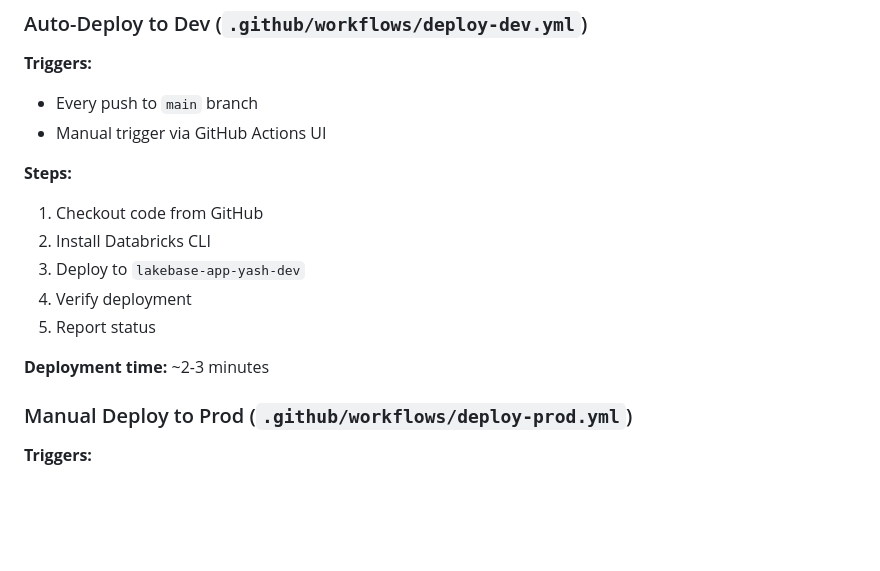
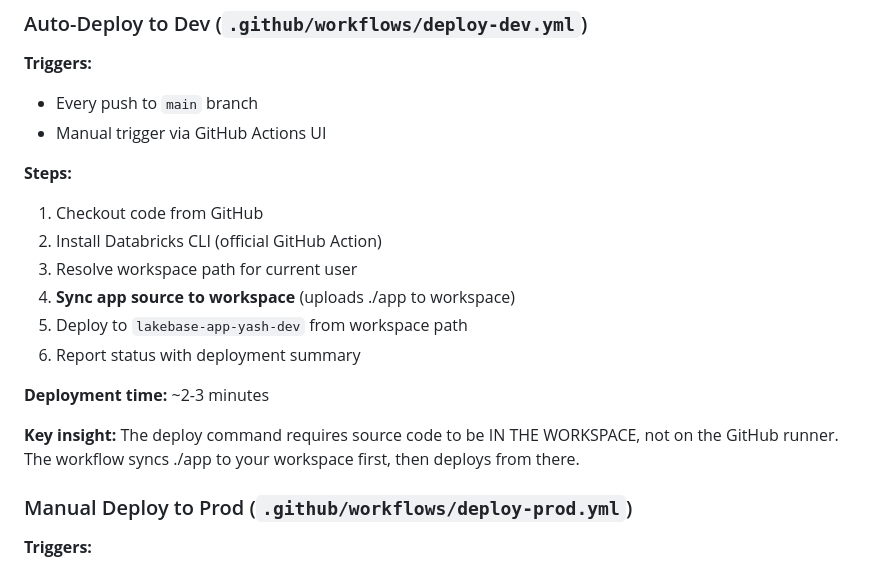
Before and after one commit to yashp452/AI-Research-Learning-Copilot-OpenAlex, a Markdown page: CI_CD_SETUP.md, the part around the change. Rendered like a GitHub page; blank space fills up the shorter version.

Commit message:
Docs: Update CI_CD_SETUP.md with correct workflow details
Added explanation of the workspace sync step and key insight about
source code needing to be in workspace (not on runner filesystem).

```diff
--- a/CI_CD_SETUP.md
+++ b/CI_CD_SETUP.md
@@ -134,12 +134,15 @@ When dev is tested and ready:
 
 **Steps:**
 1. Checkout code from GitHub
-2. Install Databricks CLI
-3. Deploy to `lakebase-app-yash-dev`
-4. Verify deployment
-5. Report status
+2. Install Databricks CLI (official GitHub Action)
+3. Resolve workspace path for current user
+4. **Sync app source to workspace** (uploads ./app to workspace)
+5. Deploy to `lakebase-app-yash-dev` from workspace path
+6. Report status with deployment summary
 
 **Deployment time:** ~2-3 minutes
+
+**Key insight:** The deploy command requires source code to be IN THE WORKSPACE, not on the GitHub runner. The workflow syncs ./app to your workspace first, then deploys from there.
 
 ### Manual Deploy to Prod (`.github/workflows/deploy-prod.yml`)
 
```
